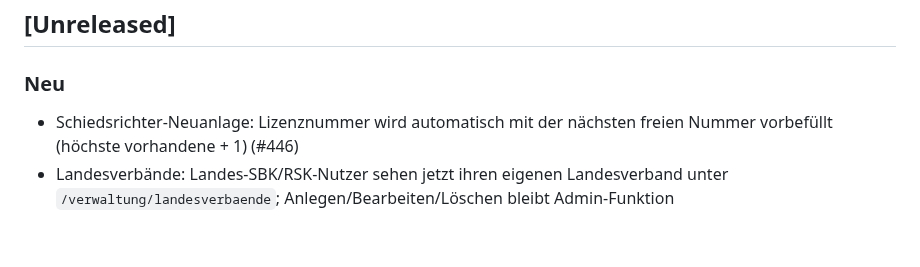
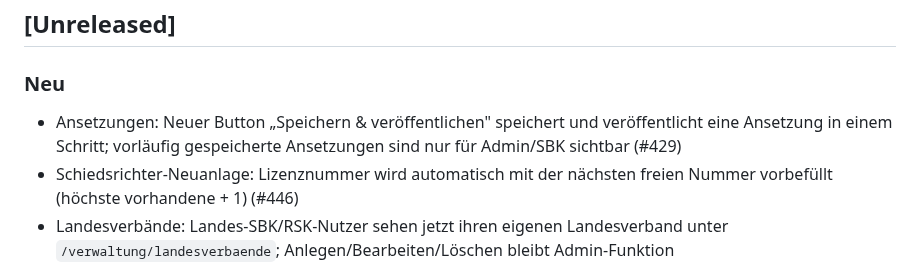
Before and after one commit to floorballdeutschland/saisonmanager-api, a Markdown page: CHANGELOG.md, the part around the change. Rendered like a GitHub page; blank space fills up the shorter version.

Commit message:
feat: Ansetzungen vorläufig speichern oder direkt speichern & veröffentlichen (#429)

```diff
--- a/CHANGELOG.md
+++ b/CHANGELOG.md
@@ -10,6 +10,7 @@ Format: [Keep a Changelog](https://keepachangelog.com/en/1.0.0/), Versioning: [S
 ## [Unreleased]
 
 ### Neu
+- Ansetzungen: Neuer Button „Speichern & veröffentlichen" speichert und veröffentlicht eine Ansetzung in einem Schritt; vorläufig gespeicherte Ansetzungen sind nur für Admin/SBK sichtbar (#429)
 - Schiedsrichter-Neuanlage: Lizenznummer wird automatisch mit der nächsten freien Nummer vorbefüllt (höchste vorhandene + 1) (#446)
 - Landesverbände: Landes-SBK/RSK-Nutzer sehen jetzt ihren eigenen Landesverband unter `/verwaltung/landesverbaende`; Anlegen/Bearbeiten/Löschen bleibt Admin-Funktion
 - GitHub-Release-Workflow: Bei jedem Merge auf `main` mit Versions-Bump wird automatisch ein GitHub Release mit den Changelog-Einträgen angelegt (#126)
```
